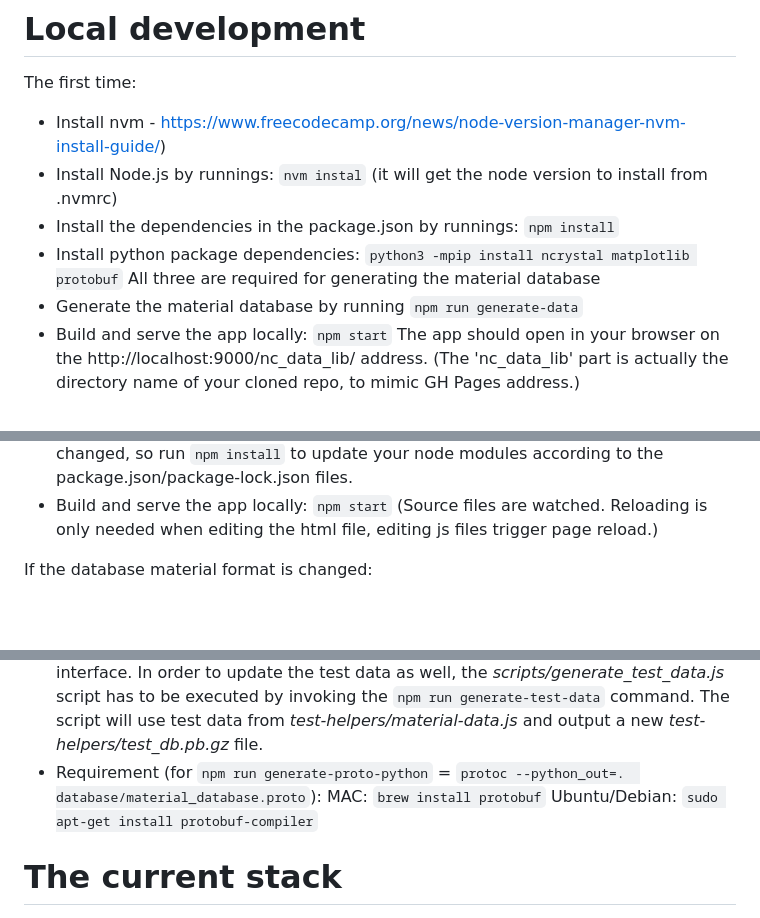
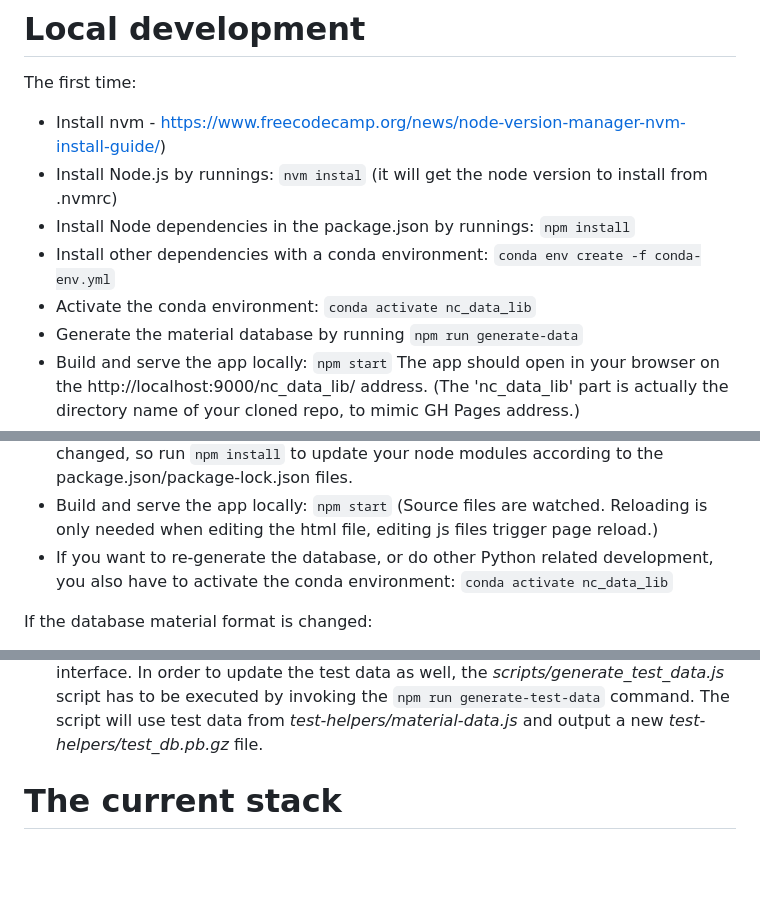
Before and after one commit to MilanKlausz/nc_data_lib, a Markdown page: README.md, 3 parts joined by grey strips. Drawn GitHub-style; blank space fills up the shorter version.

Commit message:
document using conda env for development

```diff
--- a/README.md
+++ b/README.md
@@ -5,9 +5,9 @@ Develop static website for NCrystal data library
 The first time:
 - Install nvm - https://www.freecodecamp.org/news/node-version-manager-nvm-install-guide/)
 - Install Node.js by runnings: `nvm instal` (it will get the node version to install from .nvmrc)
-- Install the dependencies in the package.json by runnings: `npm install`
-- Install python package dependencies: `python3 -mpip install ncrystal matplotlib protobuf`
-  All three are required for generating the material database
+- Install Node dependencies in the package.json by runnings: `npm install`
+- Install other dependencies with a conda environment: `conda env create -f conda-env.yml`
+- Activate the conda environment: `conda activate nc_data_lib`
 - Generate the material database by running `npm run generate-data`
 - Build and serve the app locally: `npm start`
   The app should open in your browser on the http://localhost:9000/nc_data_lib/ address.
@@ -19,6 +19,8 @@ Each time:
   update your node modules according to the package.json/package-lock.json files.
 - Build and serve the app locally: `npm start`
   (Source files are watched. Reloading is only needed when editing the html file, editing js files trigger page reload.)
+- If you want to re-generate the database, or do other Python related development, you also have to activate the conda environment:
+  `conda activate nc_data_lib`
 
 If the database material format is changed:
 - The database file is being generated with the *database/generate_data.py* script, which is invoked
@@ -39,9 +41,6 @@ If the database material format is changed:
   update the test data as well, the *scripts/generate_test_data.js* script has to be executed by invoking the
   `npm run generate-test-data` command. The script will use test data from *test-helpers/material-data.js* and
   output a new *test-helpers/test_db.pb.gz* file.
-- Requirement (for `npm run generate-proto-python` = `protoc --python_out=.  database/material_database.proto`):
-  MAC: `brew install protobuf`
-  Ubuntu/Debian: `sudo apt-get install protobuf-compiler`
 
 # The current stack
 
```
